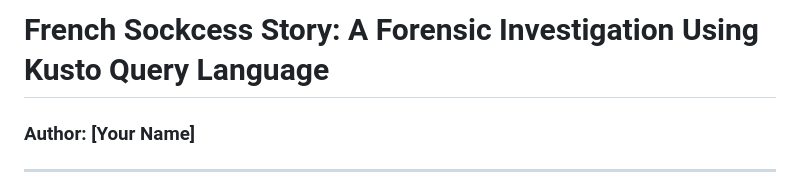
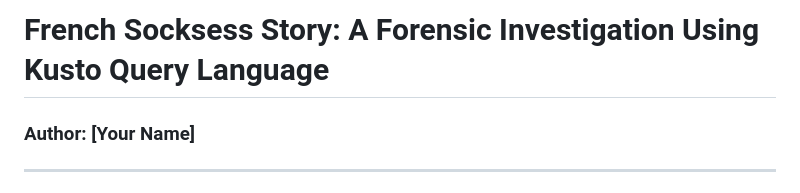
Before and after one commit to JimRossiter/JimRossiter.github.io, a Markdown page: projects/kc7/socks.md, the part around the change. Rendered like a GitHub page.

```diff
--- a/projects/kc7/socks.md
+++ b/projects/kc7/socks.md
@@ -1,4 +1,4 @@
-# French Sockcess Story: A Forensic Investigation Using Kusto Query Language
+# French Socksess Story: A Forensic Investigation Using Kusto Query Language
 
 ### Author: [Your Name]
 
```
